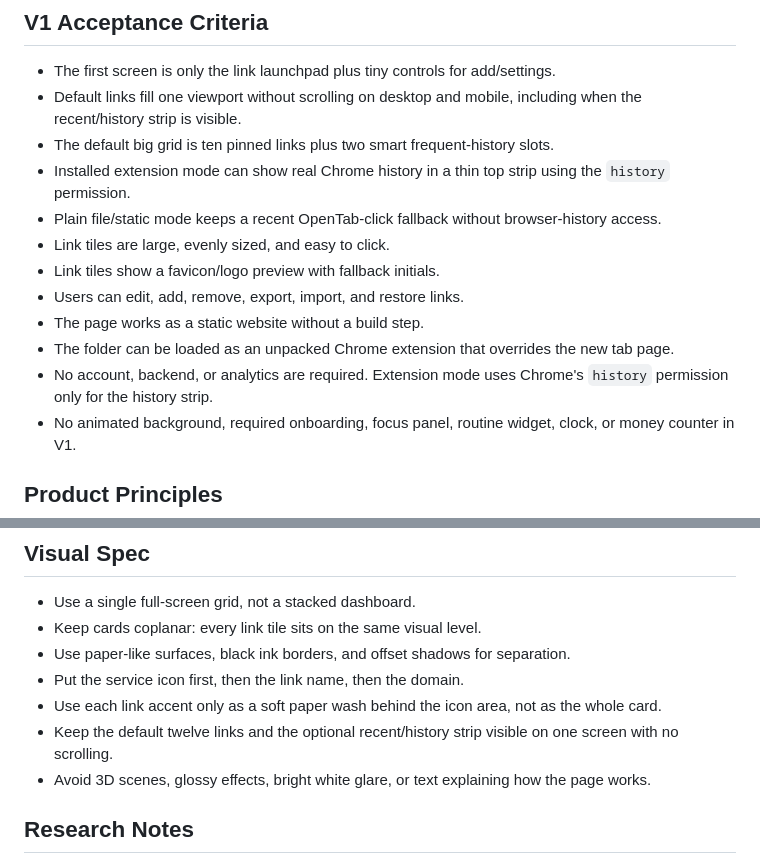
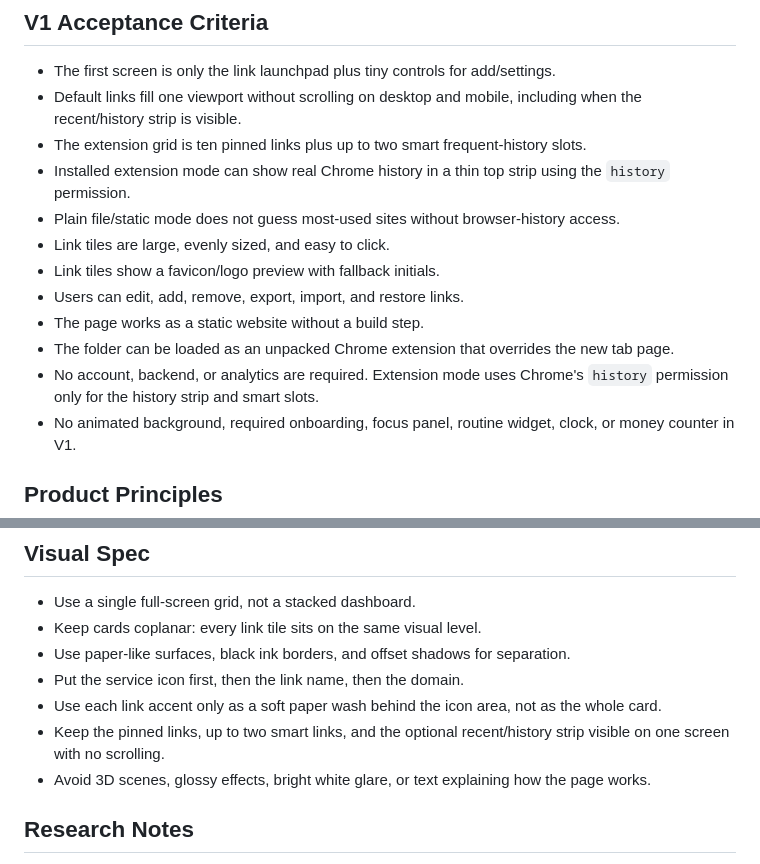
Before and after one commit to wey-codes/opentab, a Markdown page: SPEC.md, 2 parts joined by grey strips. GitHub-like rendering.

```diff
--- a/SPEC.md
+++ b/SPEC.md
@@ -8,15 +8,15 @@ OpenTab is a local-first new-tab launchpad. The main job is to make pinned links
 
 - The first screen is only the link launchpad plus tiny controls for add/settings.
 - Default links fill one viewport without scrolling on desktop and mobile, including when the recent/history strip is visible.
-- The default big grid is ten pinned links plus two smart frequent-history slots.
+- The extension grid is ten pinned links plus up to two smart frequent-history slots.
 - Installed extension mode can show real Chrome history in a thin top strip using the `history` permission.
-- Plain file/static mode keeps a recent OpenTab-click fallback without browser-history access.
+- Plain file/static mode does not guess most-used sites without browser-history access.
 - Link tiles are large, evenly sized, and easy to click.
 - Link tiles show a favicon/logo preview with fallback initials.
 - Users can edit, add, remove, export, import, and restore links.
 - The page works as a static website without a build step.
 - The folder can be loaded as an unpacked Chrome extension that overrides the new tab page.
-- No account, backend, or analytics are required. Extension mode uses Chrome's `history` permission only for the history strip.
+- No account, backend, or analytics are required. Extension mode uses Chrome's `history` permission only for the history strip and smart slots.
 - No animated background, required onboarding, focus panel, routine widget, clock, or money counter in V1.
 
 ## Product Principles
@@ -33,7 +33,7 @@ OpenTab is a local-first new-tab launchpad. The main job is to make pinned links
 - Use paper-like surfaces, black ink borders, and offset shadows for separation.
 - Put the service icon first, then the link name, then the domain.
 - Use each link accent only as a soft paper wash behind the icon area, not as the whole card.
-- Keep the default twelve links and the optional recent/history strip visible on one screen with no scrolling.
+- Keep the pinned links, up to two smart links, and the optional recent/history strip visible on one screen with no scrolling.
 - Avoid 3D scenes, glossy effects, bright white glare, or text explaining how the page works.
 
 ## Research Notes
```
Also changed, not shown: CHANGELOG.md (+1 -0 lines), README.md (+3 -8 lines), docs/screenshot.jpg, 1 other file.
